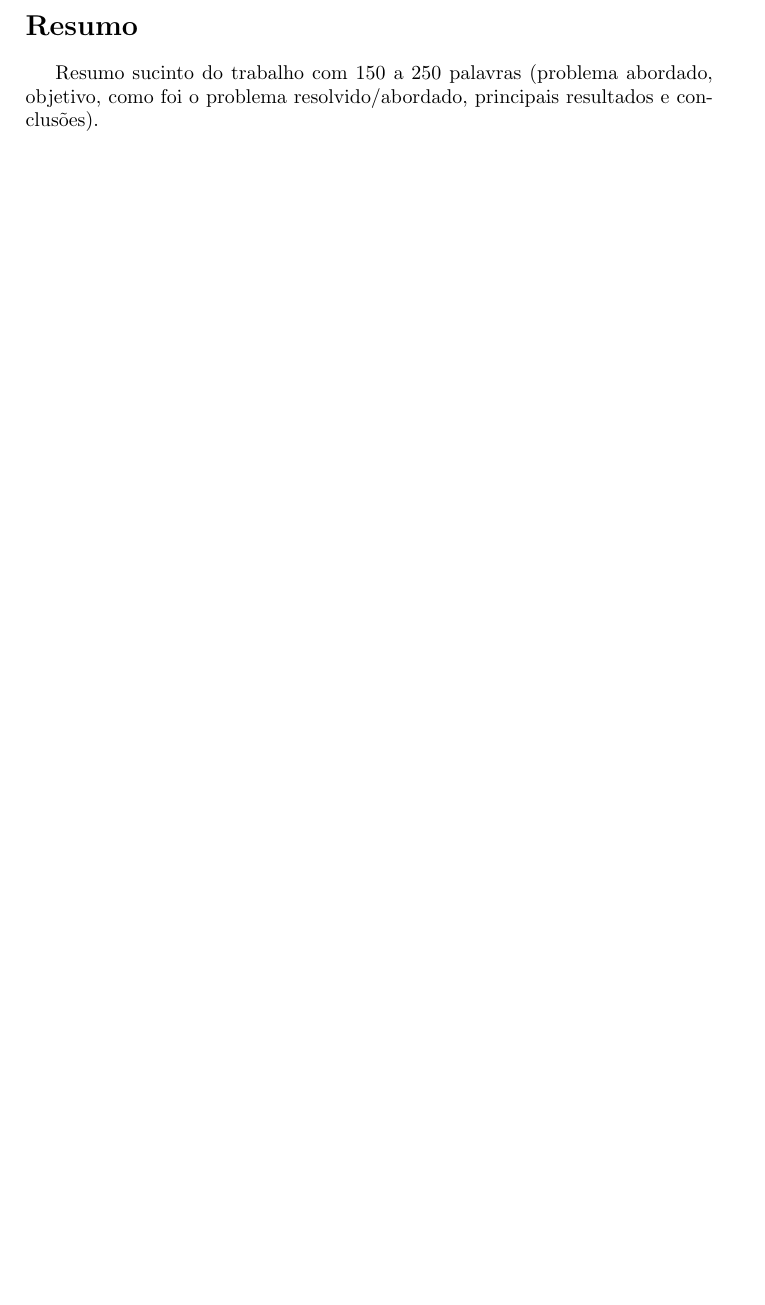
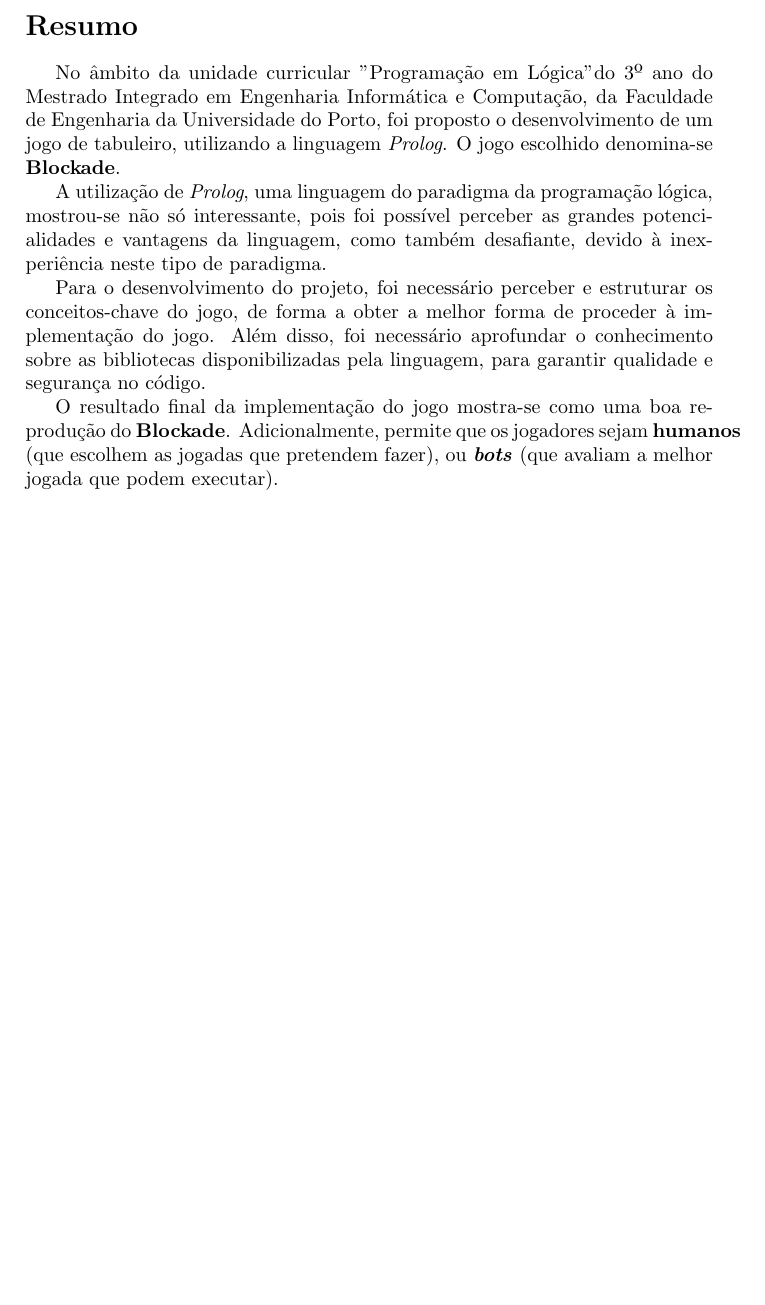
Before and after one commit to bmpj13/FEUP-PLOG01, a LaTeX document (Report/blockade.tex): part of page 2 of 13, cut so that both start at the same text, the shorter picture padded with empty space. Compiled offline with pdfLaTeX.

Commit message:
Update blockade.tex

```diff
--- a/Report/blockade.tex
+++ b/Report/blockade.tex
@@ -36,7 +36,10 @@
 \newpage
 
 \section*{Resumo}
-Resumo sucinto do trabalho com 150 a 250 palavras (problema abordado, objetivo, como foi o problema resolvido/abordado, principais resultados e conclusões).
+No âmbito da unidade curricular "Programação em Lógica" do 3º ano do Mestrado Integrado em Engenharia Informática e Computação, da Faculdade de Engenharia da Universidade do Porto, foi proposto o desenvolvimento de um jogo de tabuleiro, utilizando a linguagem \textit{Prolog}. O jogo  escolhido denomina-se \textbf{Blockade}. \par
+A utilização de \textit{Prolog}, uma linguagem do paradigma da programação lógica, mostrou-se não só interessante, pois foi possível perceber as grandes potencialidades e vantagens da linguagem, como também desafiante, devido à inexperiência neste tipo de paradigma. \par
+Para o desenvolvimento do projeto, foi necessário perceber e estruturar os conceitos-chave do jogo, de forma a obter a melhor forma de proceder à implementação do jogo. Além disso, foi necessário aprofundar o conhecimento sobre as bibliotecas disponibilizadas pela linguagem, para garantir qualidade e segurança no código. \par
+O resultado final da implementação do jogo mostra-se como uma boa reprodução do \textbf{Blockade}. Adicionalmente, permite que os jogadores sejam \mbox{\textbf{humanos}} (que escolhem as jogadas que pretendem fazer), ou \textbf{\textit{bots}} (que avaliam a melhor jogada que podem executar).
 
 \newpage
 
```
